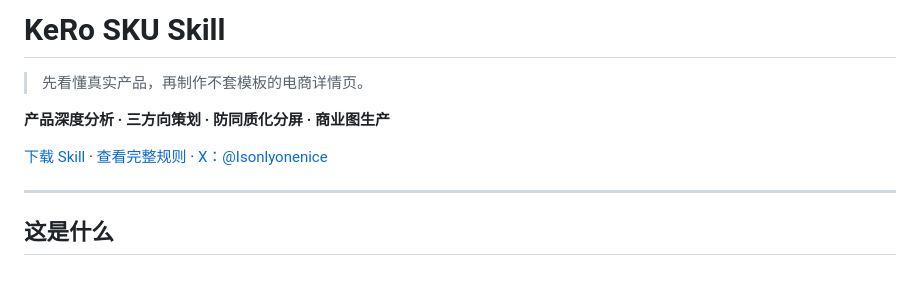
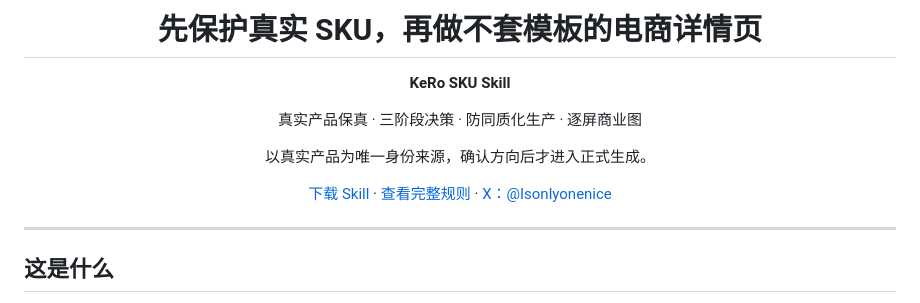
Before and after one commit to Youks7/KeRo-SKU-Agent, a Markdown page: README.md, the part around the change. Rendered like a GitHub page; blank space fills up the shorter version.

Commit message:
更新 README

```diff
--- a/README.md
+++ b/README.md
@@ -1,10 +1,16 @@
-# KeRo SKU Skill
+<h1 align="center">先保护真实 SKU，再做不套模板的电商详情页</h1>
 
-> 先看懂真实产品，再制作不套模板的电商详情页。
+<p align="center"><strong>KeRo SKU Skill</strong></p>
 
-**产品深度分析 · 三方向策划 · 防同质化分屏 · 商业图生产**
+<p align="center">真实产品保真 · 三阶段决策 · 防同质化生产 · 逐屏商业图</p>
 
-[下载 Skill](./SKU详情页导演Skill/SKU详情页导演Skill.skill) · [查看完整规则](./SKU详情页导演Skill/sku-detail-page-director/references/SKU详情页导演Skill_Lite_V1.2.1_防同质化生产优化版.md) · [X：@Isonlyonenice](https://x.com/Isonlyonenice)
+<p align="center">以真实产品为唯一身份来源，确认方向后才进入正式生成。</p>
+
+<p align="center">
+  <a href="./SKU详情页导演Skill/SKU详情页导演Skill.skill">下载 Skill</a> ·
+  <a href="./SKU详情页导演Skill/sku-detail-page-director/references/SKU详情页导演Skill_Lite_V1.2.1_防同质化生产优化版.md">查看完整规则</a> ·
+  <a href="https://x.com/Isonlyonenice">X：@Isonlyonenice</a>
+</p>
 
 ---
 
```
